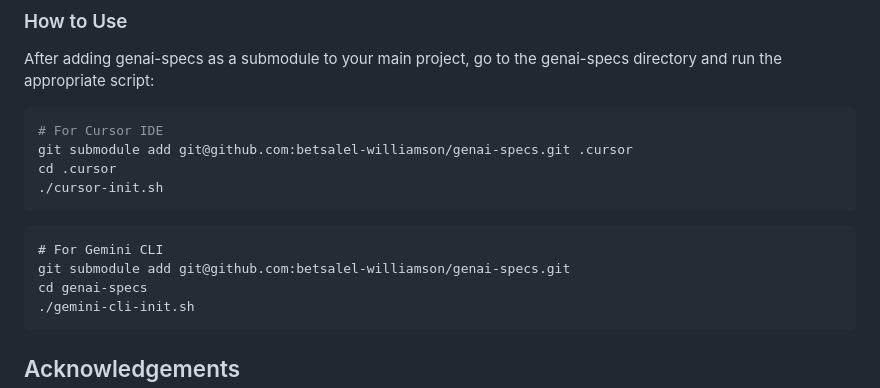
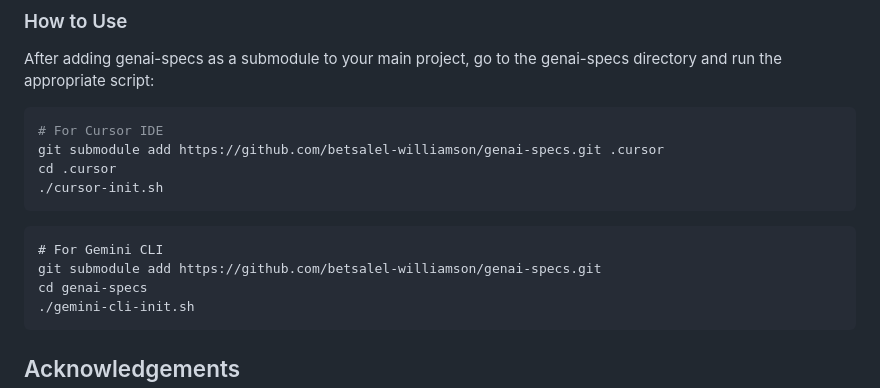
Before and after one commit to betsalel-williamson/genai-specs, a Markdown page: README.md, the part around the change. Drawn GitHub-style.

Commit message:
Change genai-specs submodule URL to HTTPS
Updated submodule URL from SSH to HTTPS for accessibility.

````diff
--- a/README.md
+++ b/README.md
@@ -122,14 +122,14 @@ After adding genai-specs as a submodule to your main project, go to the genai-sp
 
 ```bash
 # For Cursor IDE
-git submodule add git@github.com:betsalel-williamson/genai-specs.git .cursor
+git submodule add https://github.com/betsalel-williamson/genai-specs.git .cursor
 cd .cursor
 ./cursor-init.sh
 ```
 
 ```
 # For Gemini CLI
-git submodule add git@github.com:betsalel-williamson/genai-specs.git
+git submodule add https://github.com/betsalel-williamson/genai-specs.git
 cd genai-specs
 ./gemini-cli-init.sh
 ```
````
